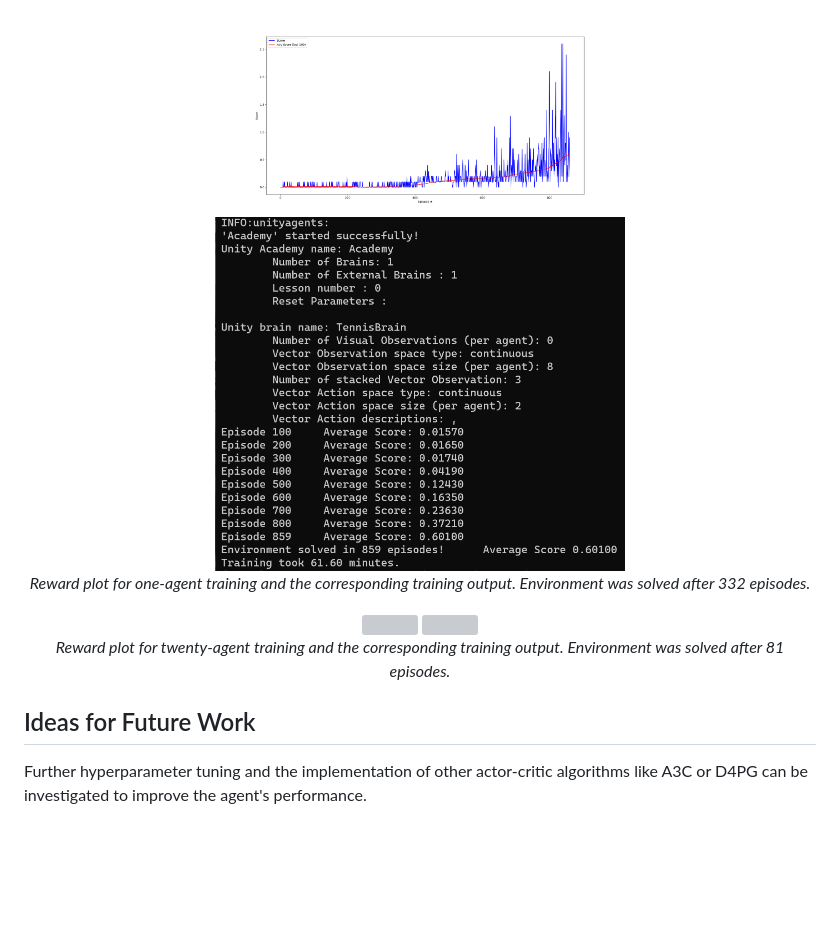
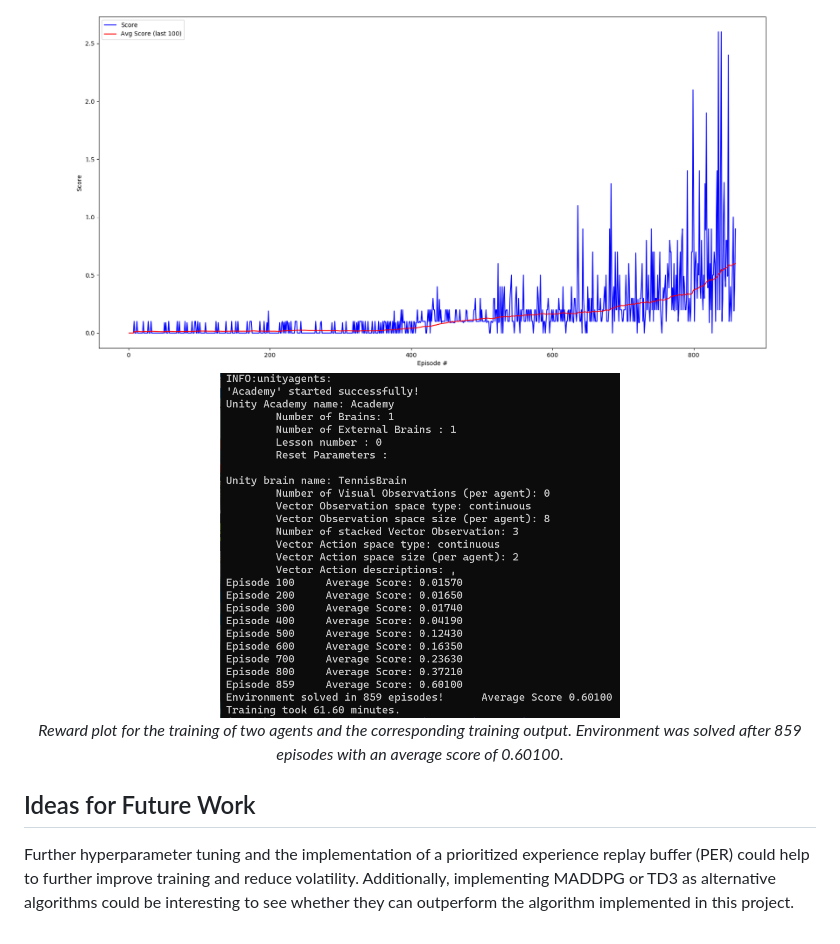
Before and after one commit to rp-dippold/DRL-Project-Collaboration-and-Competition, a Markdown page: Report.md, the part around the change printed below. Rendered like a GitHub page; pictures changed too: score_plots/score_plot_1.png; blank space fills up the shorter version; grey boxes are pictures that could not be loaded.

Commit message:
Added content to Report.md and resized score_plot_1.png

```diff
--- a/Report.md
+++ b/Report.md
@@ -52,17 +45,11 @@ one-agent and twenty-agent environment, respectively:
 
 <p align="center">
-    <img src="./score_plots/score_plot_1.png" width="410" style="vertical-align:middle"/>
-    <img src="./score_plots/training_output_1.png" width="410" style="vertical-align:middle"/>
+    <img src="./score_plots/score_plot_1.png" width="700" style="vertical-align:middle"/>
+    <img src="./score_plots/training_output_1.png" width="400" style="vertical-align:middle"/>
   <br>
-  <em> Reward plot for one-agent training and the corresponding training output. Environment was solved after 332 episodes.</em>
-</p>
-
-<p align="center">
-  <img src="./score_plots/score_plot_20.png" width="410" style="vertical-align:middle"/>
-  <img src="./score_plots/training_output_20.png" width="410" style="vertical-align:middle"/>
-  <br>
-  <em> Reward plot for twenty-agent training and the corresponding training output. Environment was solved after 81 episodes.</em>
+  <em> Reward plot for the training of two agents and the corresponding training output. Environment was solved after 859 episodes with an average score of 0.60100.</em>
 </p>
 
 ## Ideas for Future Work
-Further hyperparameter tuning and the implementation of other actor-critic algorithms like A3C or D4PG can be investigated to improve the agent's performance.
+Further hyperparameter tuning and the implementation of a prioritized experience replay buffer (PER) could help to further improve training and reduce volatility.
+Additionally, implementing MADDPG or TD3 as alternative algorithms could be interesting to see whether they can outperform the algorithm implemented in this project.
```
Also changed, not shown: other parts of Report.md (+19 -26 lines).
